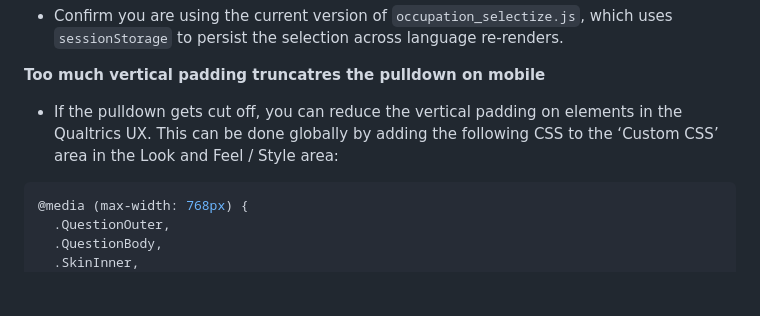
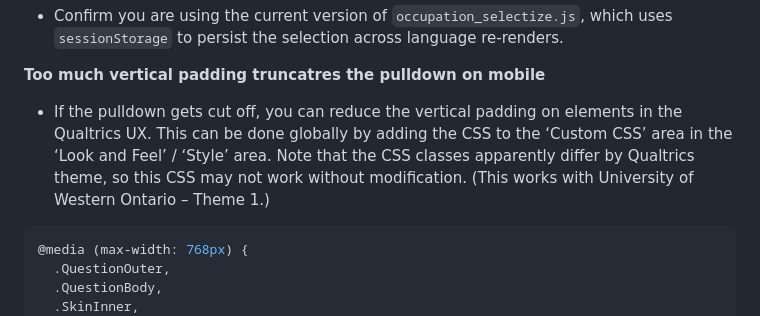
Before and after one commit to zacktayloruwo/occupation-qualtrics-bilingual, a Markdown page: README.md, the part around the change. Drawn GitHub-style; blank space fills up the shorter version.

````diff
--- a/README.md
+++ b/README.md
@@ -205,7 +205,7 @@ Quel est votre occupation ?<br />
 
 **Too much vertical padding truncatres the pulldown on mobile**
 
-- If the pulldown gets cut off, you can reduce the vertical padding on elements in the Qualtrics UX. This can be done globally by adding the following CSS to the ‘Custom CSS’ area in the Look and Feel / Style area:
+- If the pulldown gets cut off, you can reduce the vertical padding on elements in the Qualtrics UX. This can be done globally by adding the CSS to the ‘Custom CSS’ area in the ‘Look and Feel’ / ‘Style’ area. Note that the CSS classes apparently differ by Qualtrics theme, so this CSS may not work without modification. (This works with University of Western Ontario – Theme 1.)
 
 ``` CSS
 @media (max-width: 768px) {
````
